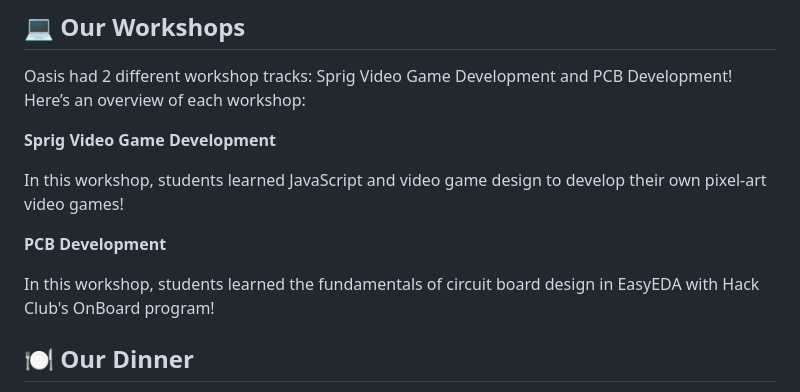
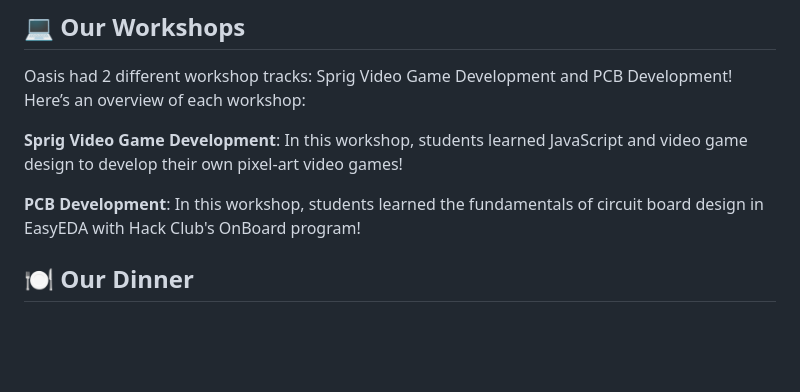
Before and after one commit to hackclub/oasis, a Markdown page: README.md, the part around one of its changes. Drawn GitHub-style; blank space fills up the shorter version.

```diff
--- a/README.md
+++ b/README.md
@@ -54,12 +55,8 @@ Every expense made for Horizon has been open sourced [here](https://hcb.hackclu
 ## 💻 Our Workshops
 Oasis had 2 different workshop tracks: Sprig Video Game Development and PCB Development! Here’s an overview of each workshop:
 
-**Sprig Video Game Development**
+**Sprig Video Game Development**: In this workshop, students learned JavaScript and video game design to develop their own pixel-art video games!
 
-In this workshop, students learned JavaScript and video game design to develop their own pixel-art video games!
-
-**PCB Development**
-
-In this workshop, students learned the fundamentals of circuit board design in EasyEDA with Hack Club's OnBoard program!
+**PCB Development**: In this workshop, students learned the fundamentals of circuit board design in EasyEDA with Hack Club's OnBoard program!
 
 ## 🍽️ Our Dinner
```
Also changed, not shown: other parts of README.md (+3 -0 lines).
